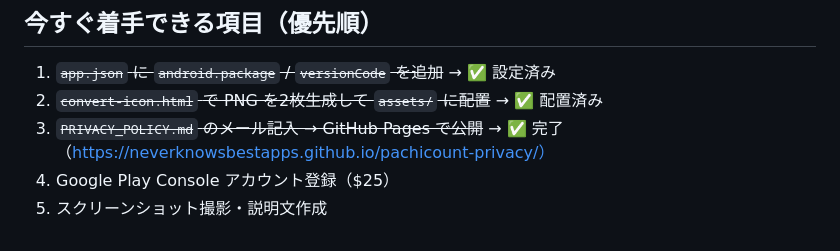
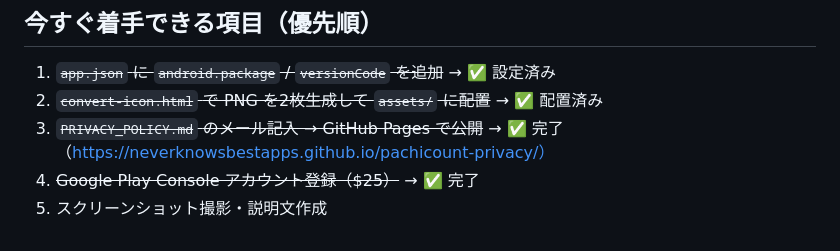
Before and after one commit to neverknowsbestapps/pachi-count, a Markdown page: RELEASE_CHECKLIST.md, the part around one of its changes. GitHub-like rendering.

Commit message:
Mark Google Play Console registration done in checklist
Co-Authored-By: Claude Opus 4.8 <noreply@anthropic.com>

```diff
--- a/RELEASE_CHECKLIST.md
+++ b/RELEASE_CHECKLIST.md
@@ -121,5 +121,5 @@ Google Play（Android）公開を主軸にしたチェックリストです。
 1. ~~`app.json` に `android.package` / `versionCode` を追加~~ → ✅ 設定済み
 2. ~~`convert-icon.html` で PNG を2枚生成して `assets/` に配置~~ → ✅ 配置済み
 3. ~~`PRIVACY_POLICY.md` のメール記入 → GitHub Pages で公開~~ → ✅ 完了（https://neverknowsbestapps.github.io/pachicount-privacy/）
-4. Google Play Console アカウント登録（$25）
+4. ~~Google Play Console アカウント登録（$25）~~ → ✅ 完了
 5. スクリーンショット撮影・説明文作成
```
Also changed, not shown: other parts of RELEASE_CHECKLIST.md (+1 -1 lines).
